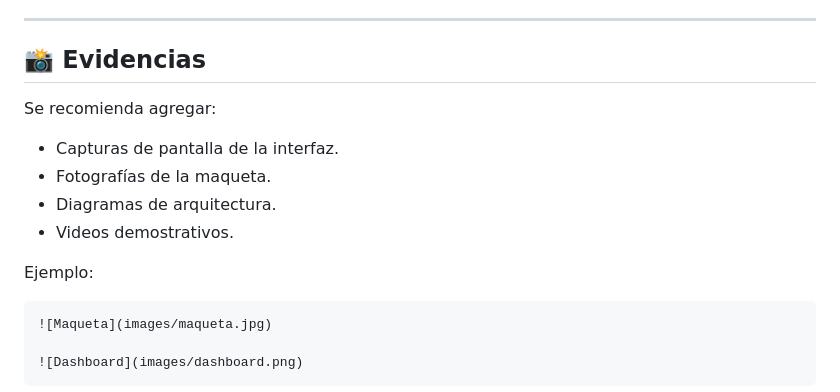
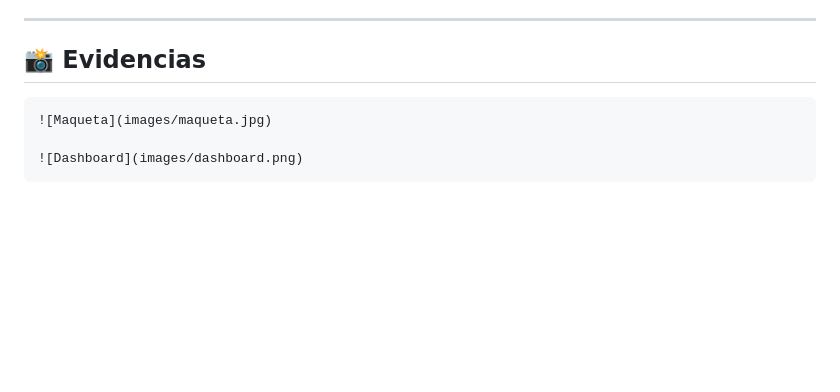
Before and after one commit to maikil09/casa-edge, a Markdown page: README.md, the part around the change. Rendered like a GitHub page; blank space fills up the shorter version.

````diff
--- a/README.md
+++ b/README.md
@@ -216,15 +216,6 @@ Temáticas aplicadas:
 
 ## 📸 Evidencias
 
-Se recomienda agregar:
-
-* Capturas de pantalla de la interfaz.
-* Fotografías de la maqueta.
-* Diagramas de arquitectura.
-* Videos demostrativos.
-
-Ejemplo:
-
 ```markdown
 ![Maqueta](images/maqueta.jpg)
 
````
